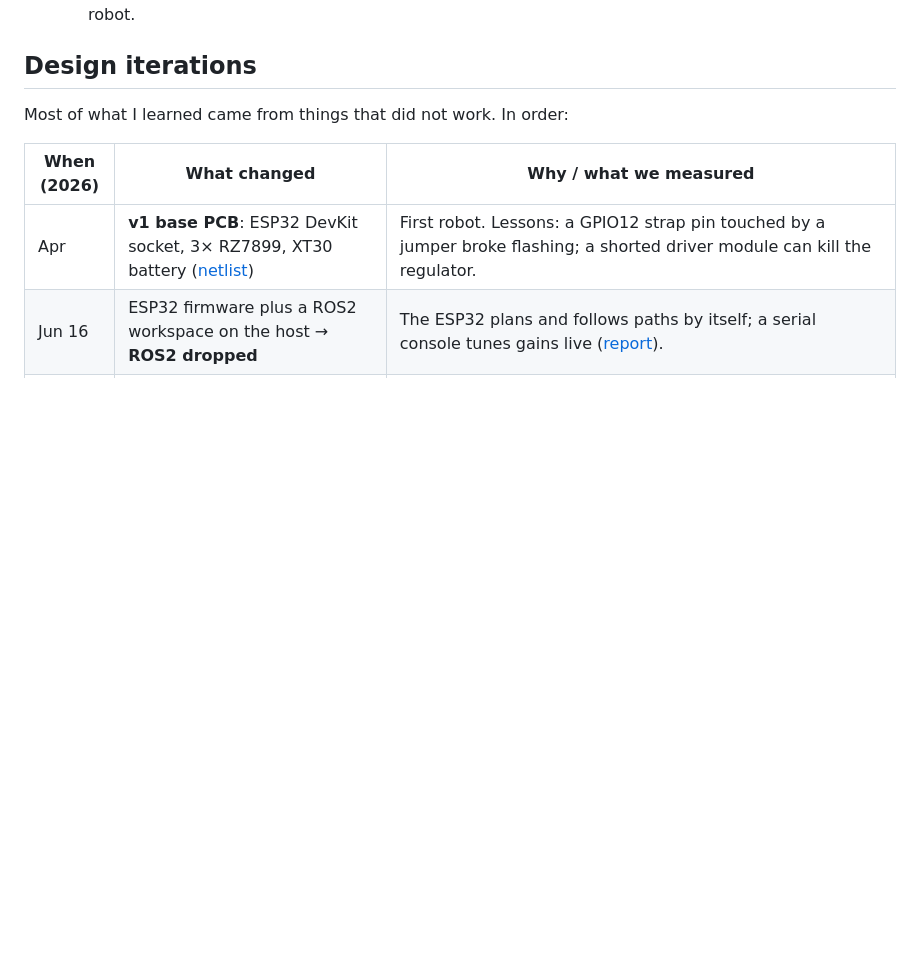
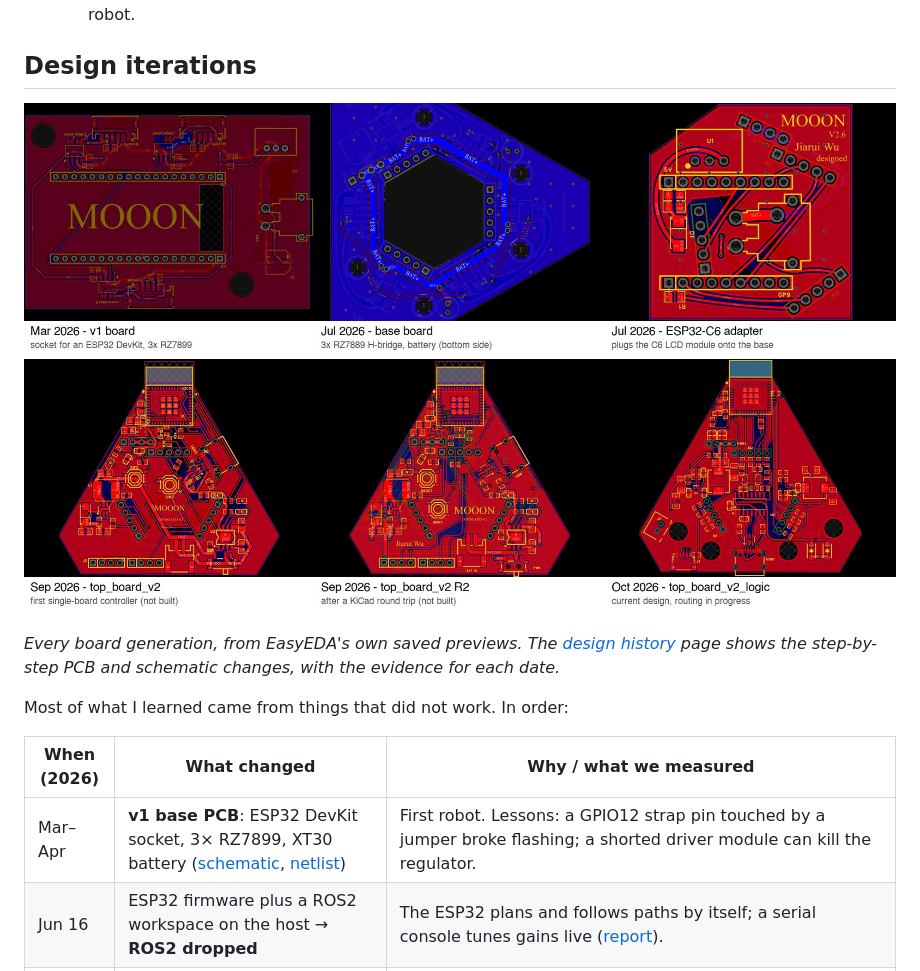
Before and after one commit to OAK-WJR/mooon-whiteboard-robot, a Markdown page: README.md, the part around the change. Drawn GitHub-style; pictures changed too: docs/design-history/board-generations.jpg (added); blank space fills up the shorter version.

```diff
--- a/README.md
+++ b/README.md
@@ -62,11 +62,17 @@ start within 0.2 mm, with a heading change of −0.18°.*
 
 ## Design iterations
 
+![Every PCB generation, March to October 2026](docs/design-history/board-generations.jpg)
+
+*Every board generation, from EasyEDA's own saved previews. The
+[design history](docs/design-history/) page shows the step-by-step PCB and
+schematic changes, with the evidence for each date.*
+
 Most of what I learned came from things that did not work. In order:
 
 | When (2026) | What changed | Why / what we measured |
 |---|---|---|
-| Apr | **v1 base PCB**: ESP32 DevKit socket, 3× RZ7899, XT30 battery ([netlist](hardware/v1_base_board/)) | First robot. Lessons: a GPIO12 strap pin touched by a jumper broke flashing; a shorted driver module can kill the regulator. |
+| Mar–Apr | **v1 base PCB**: ESP32 DevKit socket, 3× RZ7899, XT30 battery ([schematic](docs/design-history/v1-schematic.jpg), [netlist](hardware/v1_base_board/)) | First robot. Lessons: a GPIO12 strap pin touched by a jumper broke flashing; a shorted driver module can kill the regulator. |
 | Jun 16 | ESP32 firmware plus a ROS2 workspace on the host → **ROS2 dropped** | The ESP32 plans and follows paths by itself; a serial console tunes gains live ([report](docs/v1-esp32-report.md)). |
 | Jun 16–17 | Per-motor PID, stiction feed-forward, terminal deceleration | Measured breakaway at 100/140/140 PWM. Motor 1's encoder (GPIO36/39) read a phantom 0.58 m/s from PWM crosstalk. Software filters only helped partly; the commit log concludes "hardware fix required". |
 | Jul | **ESP32-C6 + LCD module on a custom adapter PCB** | One encoder still never worked. The fabricated panel data showed that the adapter's M1 header footprint was **mirrored**, so PWM drove an encoder output. |
```
Also changed, not shown: docs/design-history/README.md (added, +89 -0 lines), docs/design-history/logic-board-evolution.jpg (added), docs/design-history/logic-pcb-live-2026-10-28.png (added), docs/design-history/logic-schematic-before-after.jpg (added), docs/design-history/v1-schematic.jpg (added), 1 other file.
